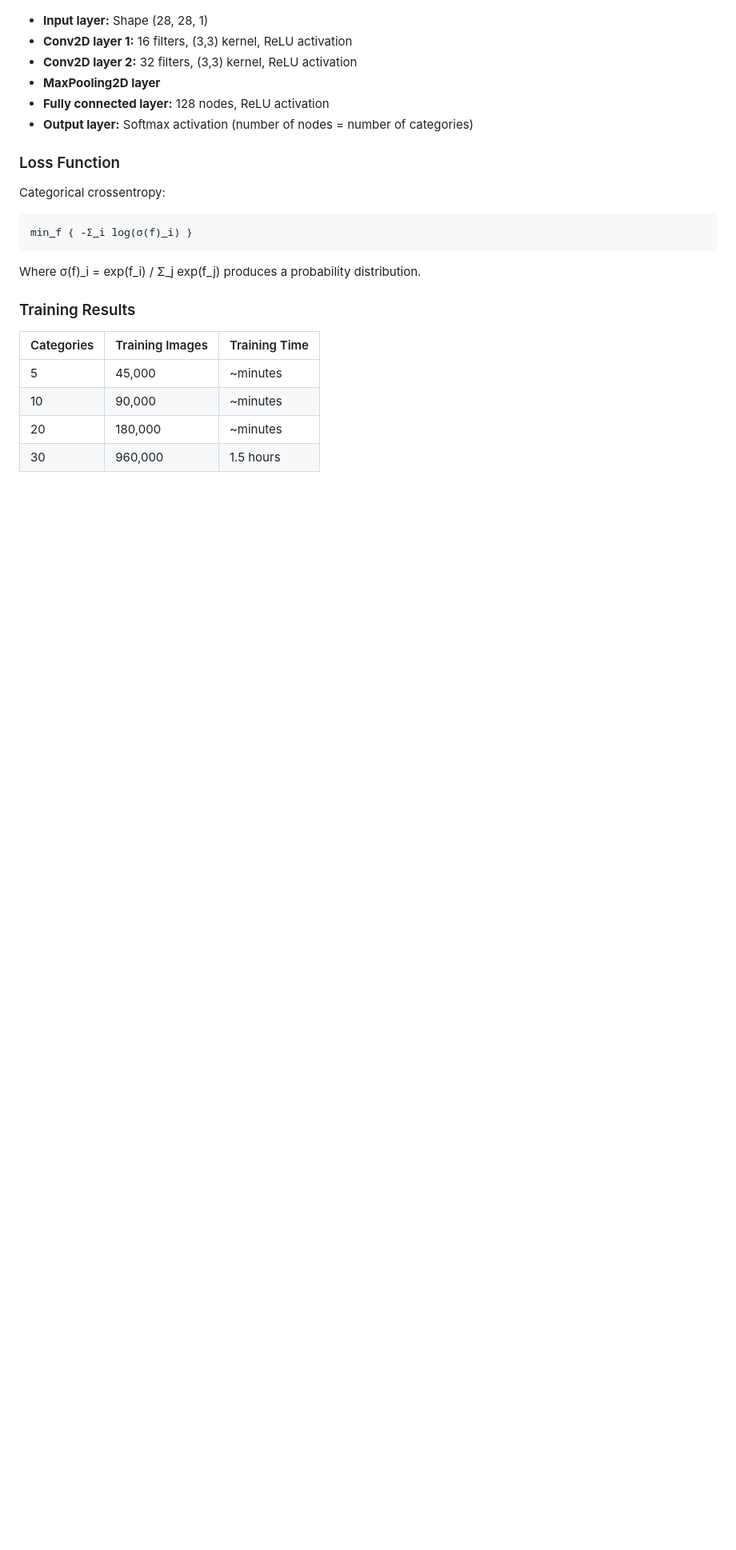
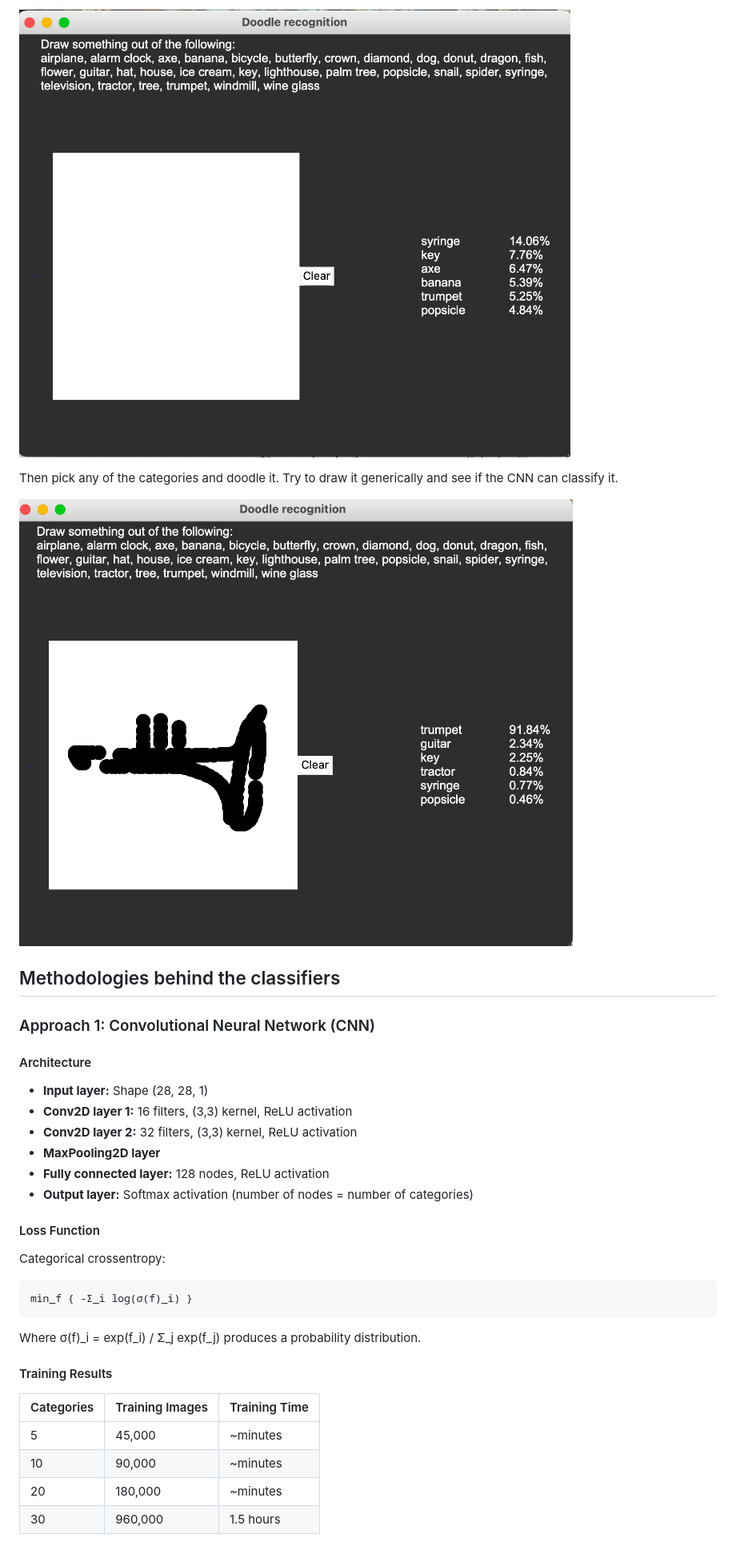
Before and after one commit to williamclarktennis/public-mllab-doodle-project, a Markdown page: README.md, the part around one of its changes. Shown at 80% size. Rendered like a GitHub page; pictures changed too: doodle-30-cat-opening.png (added), trumpet.png (added); blank space fills up the shorter version.

```diff
--- a/README.md
+++ b/README.md
@@ -20,3 +85,16 @@ This project uses the ['Quick, Draw!' dataset](https://quickdraw.withgoogle.com/
+![What should pop up after these lines of code](doodle-30-cat-opening.png)
+
+Then pick any of the categories and doodle it.
+Try to draw it generically and see if the CNN can classify it.
+
+![Trumpet doodle](trumpet.png)
+
+
+## Methodologies behind the classifiers
+
+### Approach 1: Convolutional Neural Network (CNN)
+
+#### Architecture
 
 - **Input layer:** Shape (28, 28, 1)
 - **Conv2D layer 1:** 16 filters, (3,3) kernel, ReLU activation
@@ -25,7 +103,7 @@ This project uses the ['Quick, Draw!' dataset](https://quickdraw.withgoogle.com/
 - **Fully connected layer:** 128 nodes, ReLU activation
 - **Output layer:** Softmax activation (number of nodes = number of categories)
 
-### Loss Function
+#### Loss Function
 
 Categorical crossentropy:
 
@@ -35,7 +113,7 @@ min_f { -Σ_i log(σ(f)_i) }
 
 Where σ(f)_i = exp(f_i) / Σ_j exp(f_j) produces a probability distribution.
 
-### Training Results
+#### Training Results
 
 | Categories | Training Images | Training Time |
 |-----------|----------------|---------------|
```
Also changed, not shown: other parts of README.md (+70 -39 lines).
